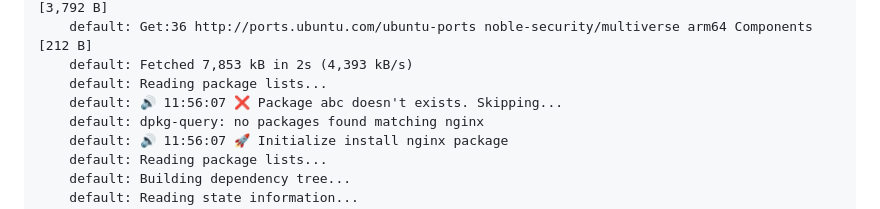
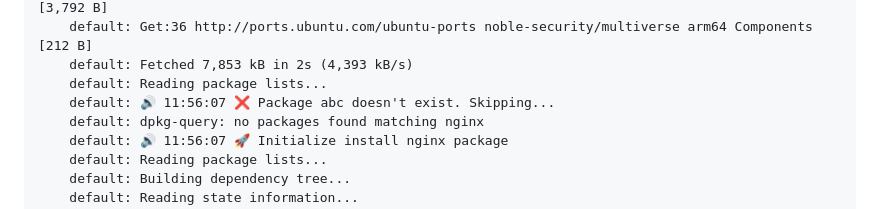
Before and after one commit to Hibanaga/robot_dreams_petclinic, a Markdown page: README.md, the part around the change. Drawn GitHub-style.

Commit message:
Update README.md
Co-authored-by: Copilot <175728472+Copilot@users.noreply.github.com>

```diff
--- a/README.md
+++ b/README.md
@@ -74,7 +74,7 @@ yell "🎉 Configuration setup ended successfully"
     default: Get:36 http://ports.ubuntu.com/ubuntu-ports noble-security/multiverse arm64 Components [212 B]
     default: Fetched 7,853 kB in 2s (4,393 kB/s)
     default: Reading package lists...
-    default: 🔊 11:56:07 ❌ Package abc doesn't exists. Skipping...
+    default: 🔊 11:56:07 ❌ Package abc doesn't exist. Skipping...
     default: dpkg-query: no packages found matching nginx
     default: 🔊 11:56:07 🚀 Initialize install nginx package
     default: Reading package lists...
```
